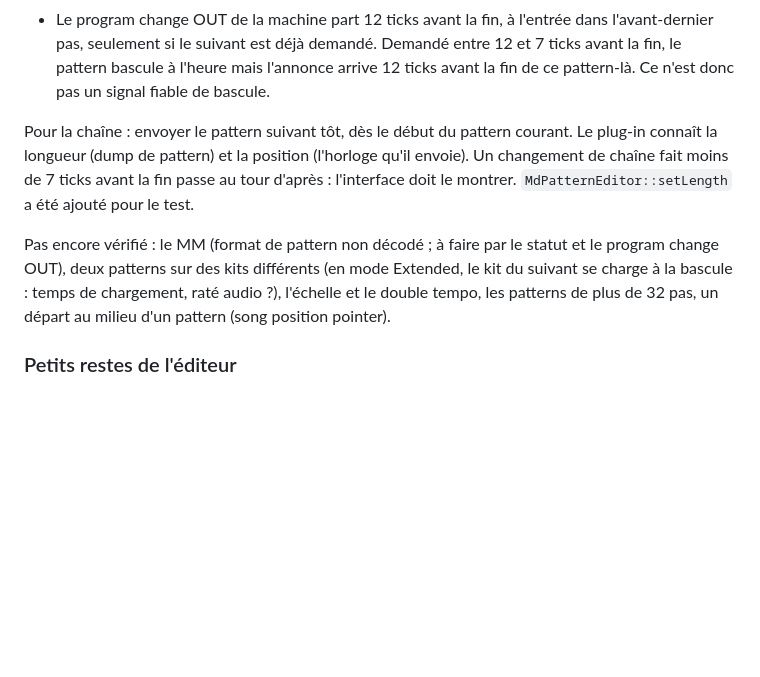
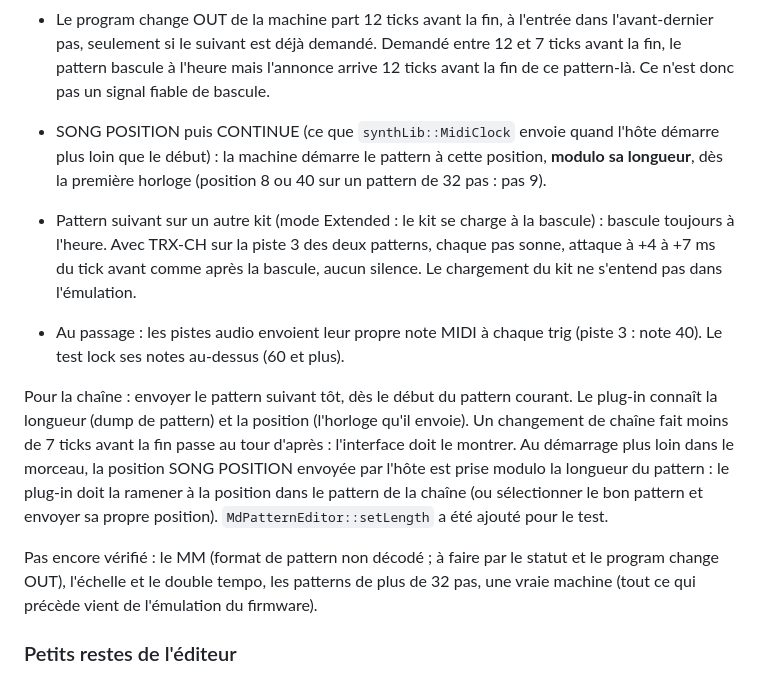
Before and after one commit to c0remusic/MModule, a Markdown page: .scratch/md-editor/README.md, the part around the change. Rendered like a GitHub page; blank space fills up the shorter version.

Commit message:
Check song position and a Kit change in the pattern chain firmware test
Two more things a chain the plug-in plays relies on, against the
SPS-1UW OS 1.63 firmware:

- SONG POSITION and CONTINUE, which synthLib::MidiClock sends when the
  host starts later in the song, start the pattern at that position
  modulo its length, on the first clock: positions 8 and 40 both start
  a 32-step pattern on step 9.
- A pattern on another Kit, which the machine loads at the switch,
  still takes over on time. With TRX-CH on track 3 of both patterns,
  every step sounds across the switch, its attack 4 to 7 ms after the
  clock as before, with no silence.

Audio tracks send a note of their own on each trig (track 3: note 40),
so the locked notes now start at 60. Fewer requests probe the commit
now that it is known: 17 instead of 23, and the test takes about two
and a half minutes.

```diff
--- a/.scratch/md-editor/README.md
+++ b/.scratch/md-editor/README.md
@@ -168,9 +168,13 @@ Choix du 2026-10-01 : une chaîne jouée par le plug-in (« A01 ×2, A02, B04 ×
 - Le statut CURRENT PATTERN répond le pattern suivant seulement à partir de l'engagement : avant, il répond le pattern qui joue. La file d'attente de la machine ne se lit donc pas ; le plug-in doit garder la sienne.
 - Le program change OUT de la machine part 12 ticks avant la fin, à l'entrée dans l'avant-dernier pas, seulement si le suivant est déjà demandé. Demandé entre 12 et 7 ticks avant la fin, le pattern bascule à l'heure mais l'annonce arrive 12 ticks avant la fin de ce pattern-là. Ce n'est donc pas un signal fiable de bascule.
 
-Pour la chaîne : envoyer le pattern suivant tôt, dès le début du pattern courant. Le plug-in connaît la longueur (dump de pattern) et la position (l'horloge qu'il envoie). Un changement de chaîne fait moins de 7 ticks avant la fin passe au tour d'après : l'interface doit le montrer. `MdPatternEditor::setLength` a été ajouté pour le test.
+- SONG POSITION puis CONTINUE (ce que `synthLib::MidiClock` envoie quand l'hôte démarre plus loin que le début) : la machine démarre le pattern à cette position, **modulo sa longueur**, dès la première horloge (position 8 ou 40 sur un pattern de 32 pas : pas 9).
+- Pattern suivant sur un autre kit (mode Extended : le kit se charge à la bascule) : bascule toujours à l'heure. Avec TRX-CH sur la piste 3 des deux patterns, chaque pas sonne, attaque à +4 à +7 ms du tick avant comme après la bascule, aucun silence. Le chargement du kit ne s'entend pas dans l'émulation.
+- Au passage : les pistes audio envoient leur propre note MIDI à chaque trig (piste 3 : note 40). Le test lock ses notes au-dessus (60 et plus).
 
-Pas encore vérifié : le MM (format de pattern non décodé ; à faire par le statut et le program change OUT), deux patterns sur des kits différents (en mode Extended, le kit du suivant se charge à la bascule : temps de chargement, raté audio ?), l'échelle et le double tempo, les patterns de plus de 32 pas, un départ au milieu d'un pattern (song position pointer).
+Pour la chaîne : envoyer le pattern suivant tôt, dès le début du pattern courant. Le plug-in connaît la longueur (dump de pattern) et la position (l'horloge qu'il envoie). Un changement de chaîne fait moins de 7 ticks avant la fin passe au tour d'après : l'interface doit le montrer. Au démarrage plus loin dans le morceau, la position SONG POSITION envoyée par l'hôte est prise modulo la longueur du pattern : le plug-in doit la ramener à la position dans le pattern de la chaîne (ou sélectionner le bon pattern et envoyer sa propre position). `MdPatternEditor::setLength` a été ajouté pour le test.
+
+Pas encore vérifié : le MM (format de pattern non décodé ; à faire par le statut et le program change OUT), l'échelle et le double tempo, les patterns de plus de 32 pas, une vraie machine (tout ce qui précède vient de l'émulation du firmware).
 
 ### Petits restes de l'éditeur
 
```
